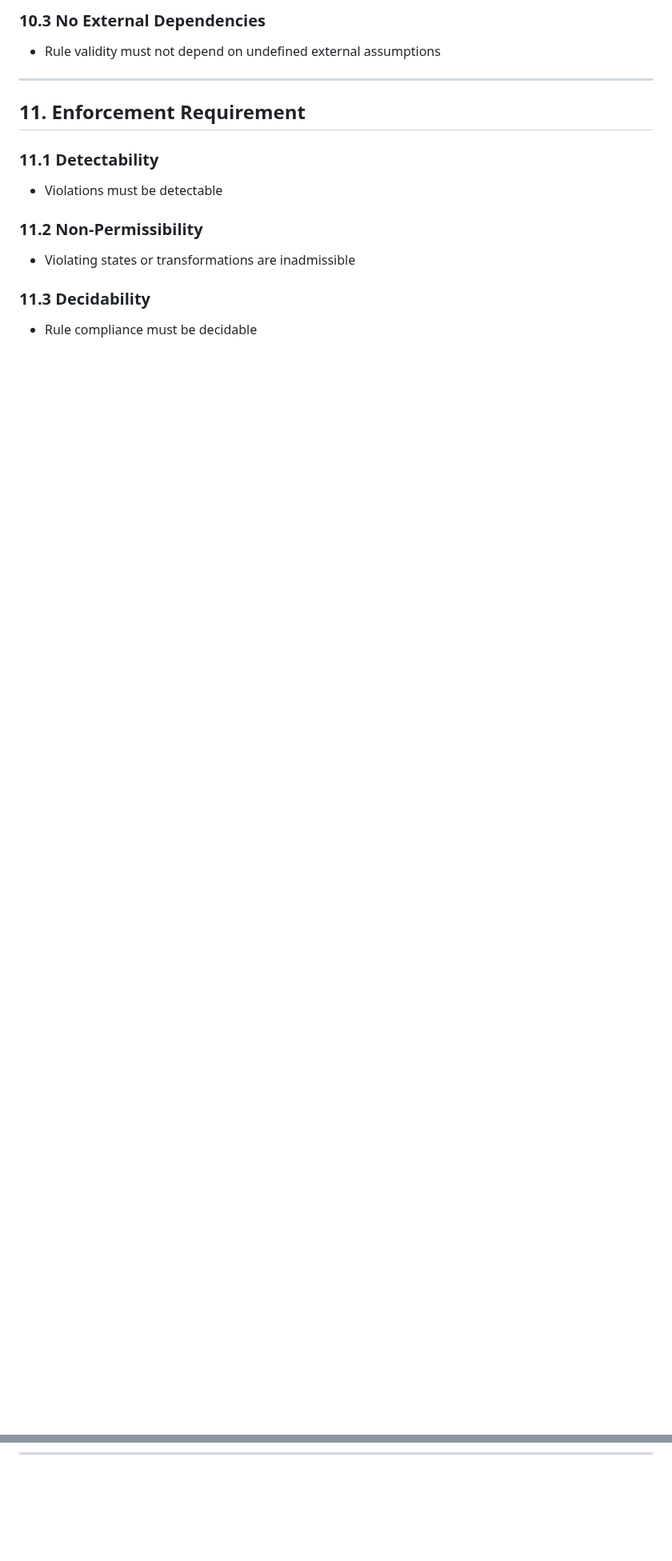
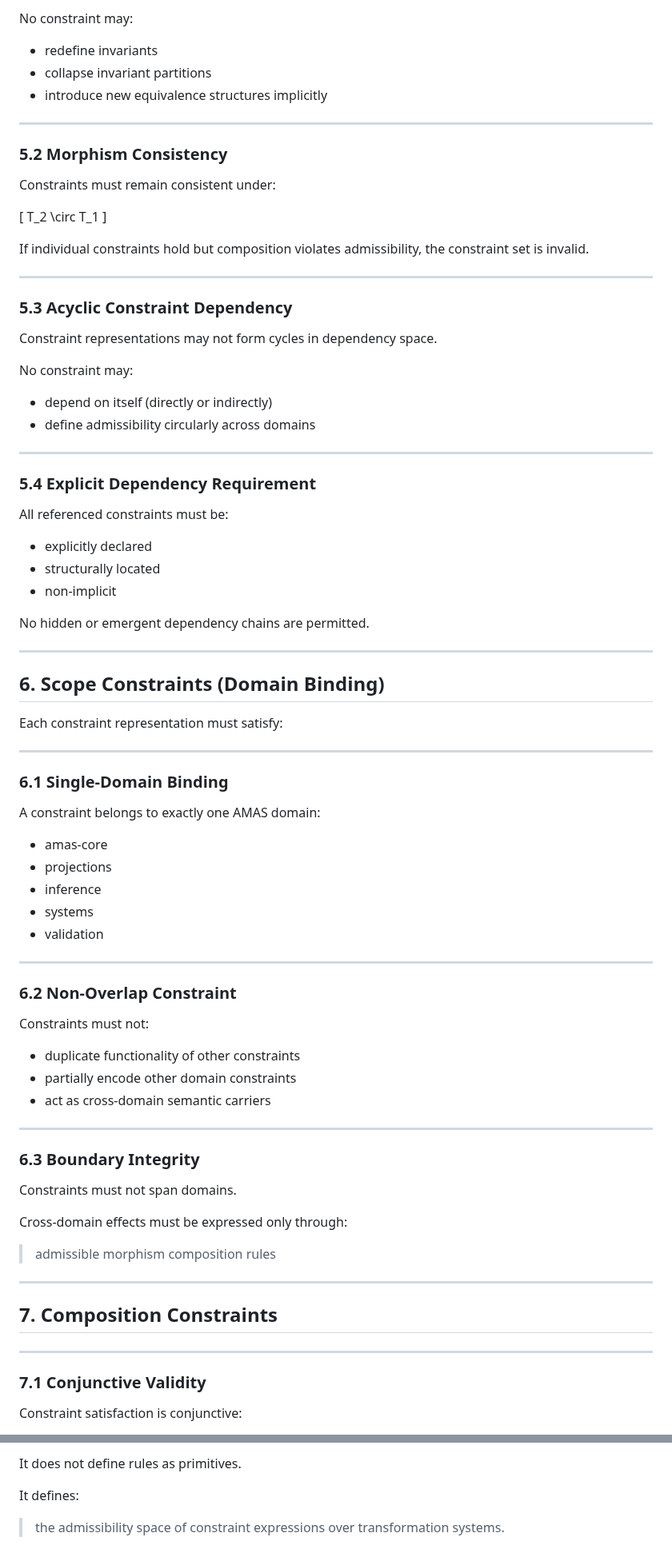
Before and after one commit to algoplexity/algoplexity, a Markdown page: amas-core/idmc-meta-spec.md, 2 parts joined by grey strips. Shown at 80% size. Rendered like a GitHub page; blank space fills up the shorter version.

```diff
--- a/amas-core/idmc-meta-spec.md
+++ b/amas-core/idmc-meta-spec.md
@@ -143,18 +145,90 @@ Every rule must satisfy all of the following:
 
-### 10.3 No External Dependencies
-- Rule validity must not depend on undefined external assumptions
+No constraint may:
+
+* redefine invariants
+* collapse invariant partitions
+* introduce new equivalence structures implicitly
 
 ---
 
-## 11. Enforcement Requirement
+### 5.2 Morphism Consistency
 
-### 11.1 Detectability
-- Violations must be detectable
+Constraints must remain consistent under:
 
-### 11.2 Non-Permissibility
-- Violating states or transformations are inadmissible
+[
+T_2 \circ T_1
+]
 
-### 11.3 Decidability
-- Rule compliance must be decidable
+If individual constraints hold but composition violates admissibility, the constraint set is invalid.
 
 ---
+
+### 5.3 Acyclic Constraint Dependency
+
+Constraint representations may not form cycles in dependency space.
+
+No constraint may:
+
+* depend on itself (directly or indirectly)
+* define admissibility circularly across domains
+
+---
+
+### 5.4 Explicit Dependency Requirement
+
+All referenced constraints must be:
+
+* explicitly declared
+* structurally located
+* non-implicit
+
+No hidden or emergent dependency chains are permitted.
+
+---
+
+## 6. Scope Constraints (Domain Binding)
+
+Each constraint representation must satisfy:
+
+---
+
+### 6.1 Single-Domain Binding
+
+A constraint belongs to exactly one AMAS domain:
+
+* amas-core
+* projections
+* inference
+* systems
+* validation
+
+---
+
+### 6.2 Non-Overlap Constraint
+
+Constraints must not:
+
+* duplicate functionality of other constraints
+* partially encode other domain constraints
+* act as cross-domain semantic carriers
+
+---
+
+### 6.3 Boundary Integrity
+
+Constraints must not span domains.
+
+Cross-domain effects must be expressed only through:
+
+> admissible morphism composition rules
+
+---
+
+## 7. Composition Constraints
+
+---
+
+### 7.1 Conjunctive Validity
+
+Constraint satisfaction is conjunctive:
+
@@ -160,0 +409,5 @@ Every rule must satisfy all of the following:
+It does not define rules as primitives.
+
+It defines:
+
+> the admissibility space of constraint expressions over transformation systems.
```
Also changed, not shown: other parts of amas-core/idmc-meta-spec.md (+256 -80 lines).
